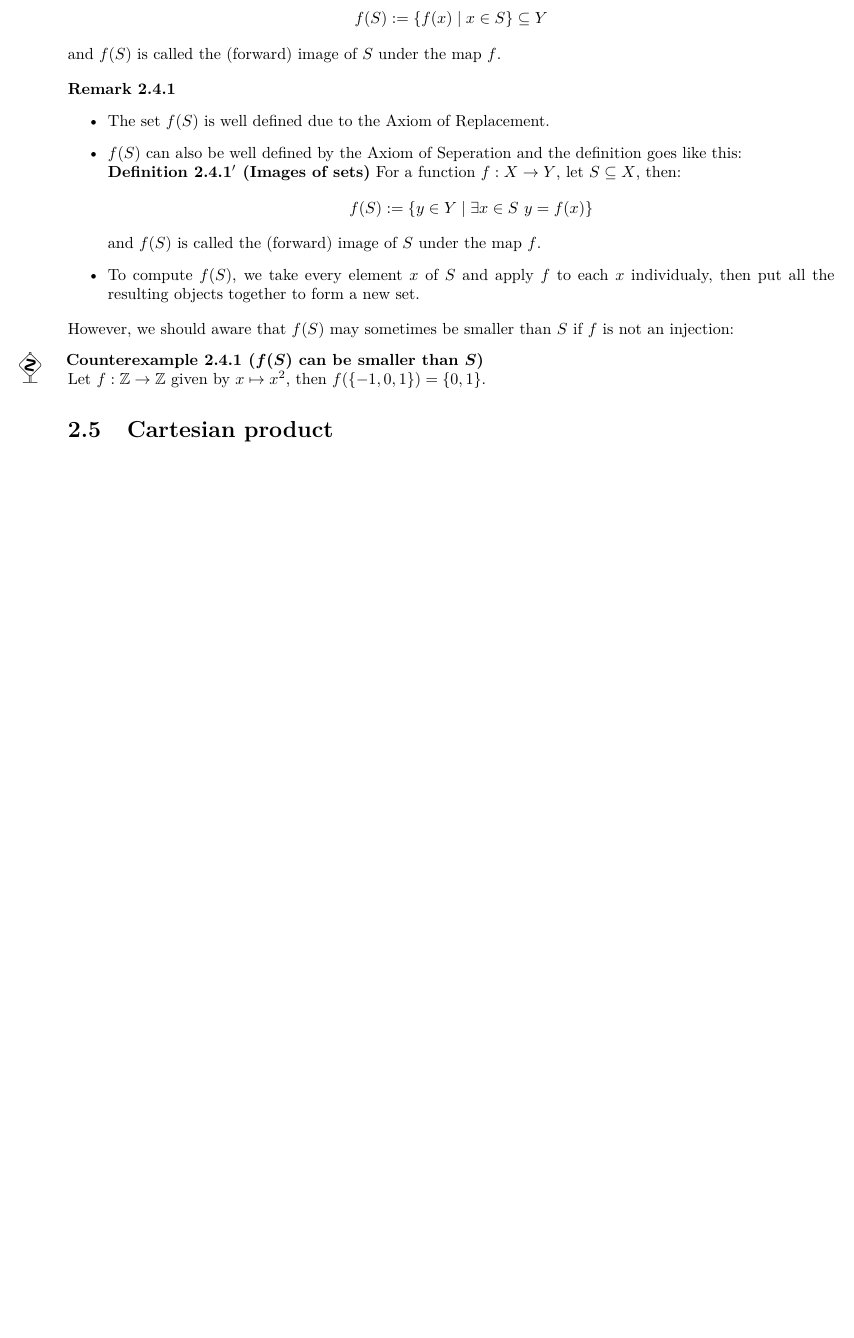
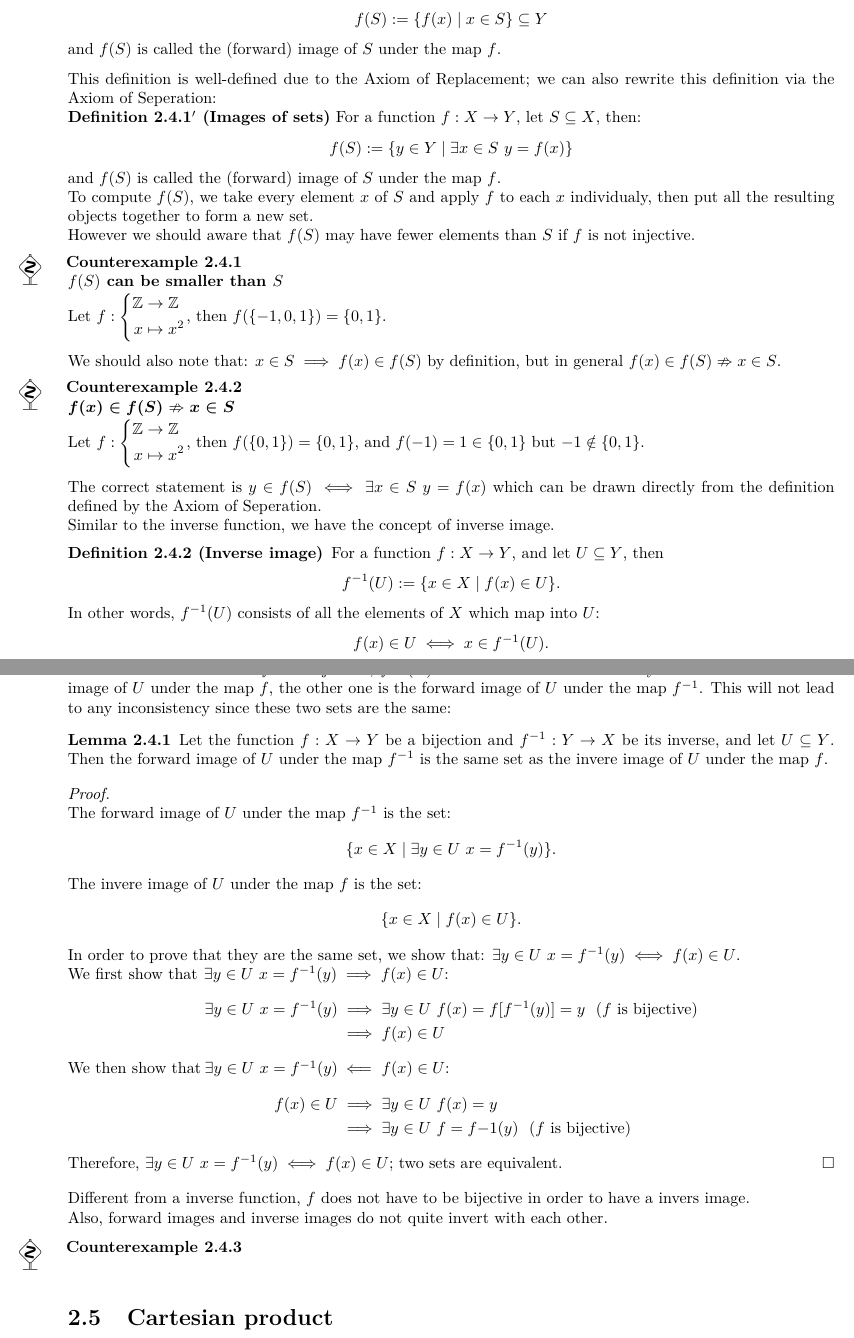
Before and after one commit to Phaedrus-Z/Logic-Sets-N-ZandQ, a LaTeX book (Logic,Sets,N,ZandQ.tex): part of page 31 of 60 before the commit and two parts of pages 31 and 32 of 60 after it, the two joined at a grey line, cut so that both start at the same text, the shorter picture padded with empty space. Compiled offline with XeLaTeX.

Commit message:
Updated 08/12/17

```diff
--- a/Logic,Sets,N,ZandQ.tex
+++ b/Logic,Sets,N,ZandQ.tex
@@ -1028,19 +1028,54 @@
 				$$f(S):=\{f(x)\mid x\in S\}\subseteq Y$$
 				and $f(S)$ is called the (forward) image of $S$ under the map $f$.
 			\end{definition}
-			\begin{remark}~
-				\begin{itemize}
-					\item The set $f(S)$ is well defined due to the Axiom of Replacement.
-					\item $f(S)$ can also be well defined by the Axiom of Seperation and the definition goes like this:\\
-					\textbf{Definition~\ref{def:images of set}$'$~(Images of sets)}~For a function $f:X\to Y$, let $S\subseteq X$, then:
-					$$f(S):=\{y\in Y\mid \exists x\in S~y=f(x)\}$$
-					and $f(S)$ is called the (forward) image of $S$ under the map $f$.
-					\item To compute $f(S)$, we take every element $x$ of $S$ and apply $f$ to each $x$ individualy, then put all the resulting objects together to form a new set.
-				\end{itemize}
-			\end{remark}
-			However, we should aware that $f(S)$ may sometimes be smaller than $S$ if $f$ is not an injection:
-			\begin{counterexample}[$f(S)$ can be smaller than $S$]
-				Let $f:\mathbb{Z}\to\mathbb{Z}$ given by $x\mapsto x^2$, then $f(\{-1,0,1\})=\{0,1\}$.
+			This definition is well-defined due to the Axiom of Replacement; we can also rewrite this definition via the Axiom of Seperation:\\
+			\textbf{Definition~\ref{def:images of set}$'$~(Images of sets)}~For a function $f:X\to Y$, let $S\subseteq X$, then:
+			$$f(S):=\{y\in Y\mid \exists x\in S~y=f(x)\}$$
+			and $f(S)$ is called the (forward) image of $S$ under the map $f$.\\
+			To compute $f(S)$, we take every element $x$ of $S$ and apply $f$ to each $x$ individualy, then put all the resulting objects together to form a new set.\\
+			However we should aware that $f(S)$ may have fewer elements than $S$ if $f$ is not injective.
+			\begin{counterexample}
+				\textbf{$f(S)$ can be smaller than $S$}\\
+				Let $f:\left\{\begin{aligned}\mathbb{Z}&\to\mathbb{Z}\\x&\mapsto x^2\end{aligned}\right.$, then $f(\{-1,0,1\})=\{0,1\}$.
+			\end{counterexample}
+			We should also note that: $x\in S\implies f(x)\in f(S)$ by definition, but in general $f(x)\in f(S)\nRightarrow x\in S$.
+			\begin{counterexample}
+				{\boldmath$f(x)\in f(S)\nRightarrow x\in S$}\\
+				Let $f:\left\{\begin{aligned}\mathbb{Z}&\to\mathbb{Z}\\x&\mapsto x^2\end{aligned}\right.$, then $f(\{0,1\})=\{0,1\}$, and $f(-1)=1\in\{0,1\}$ but $-1\notin\{0,1\}$.
+			\end{counterexample}
+			The correct statement is $y\in f(S)\iff\exists x\in S~y=f(x)$ which can be drawn directly from the definition defined by the Axiom of Seperation.\\
+			Similar to the inverse function, we have the concept of inverse image.
+			\begin{definition}[Inverse image]
+				For a function $f:X\to Y$, and let $U\subseteq Y$, then
+				$$f^{-1}(U):=\{x\in X\mid f(x)\in U\}.$$
+				In other words, $f^{-1}(U)$ consists of all the elements of $X$ which map into $U$:
+				$$f(x)\in U\iff x\in f^{-1}(U).$$
+				We call $f^{-1}(U)$ the inverse image of $U$ under map $f$.
+			\end{definition}
+			Here we can notice that if $f$ is a bijection, $f^{-1}(U)$ can be understood in two ways. The one is the inverse image of $U$ under the map $f$, the other one is the forward image of $U$ under the map $f^{-1}$. This will not lead to any inconsistency since these two sets are the same:
+			\begin{lemma}
+				Let the function $f:X\to Y$ be a bijection and $f^{-1}:Y\to X$ be its inverse, and let $U\subseteq Y$. Then the forward image of $U$ under the map $f^{-1}$ is the same set as the invere image of $U$ under the map $f$.
+			\end{lemma}
+			\begin{proof}~\\
+				The forward image of $U$ under the map $f^{-1}$ is the set:
+				$$\{x\in X\mid\exists y\in U~x=f^{-1}(y)\}.$$
+				The invere image of $U$ under the map $f$ is the set:
+				$$\{x\in X\mid f(x)\in U\}.$$
+				In order to prove that they are the same set, we show that: $\exists y\in U~x=f^{-1}(y)\iff f(x)\in U$.\\
+				We first show that $\mspace{1mu}\exists y\in U~x=f^{-1}(y)\implies f(x)\in U$:
+				\begin{align*}
+					\exists y\in U~x=f^{-1}(y)&\implies \exists y\in U~f(x)=f[f^{-1}(y)]=y~~(f~\text{is bijective})\\
+					&\implies f(x)\in U
+				\intertext{We then show that $\mspace{-2mu}\exists y\in U~x=f^{-1}(y)\mspace{-1mu}\impliedby\mspace{1mu} f(x)\in U$:}
+					f(x)\in U&\implies\exists y\in U~f(x)=y\\
+					&\implies\exists y\in U~f=f{-1}(y)~~(f~\text{is bijective})
+				\end{align*}
+				Therefore, $\exists y\in U~x=f^{-1}(y)\iff f(x)\in U$; two sets are equivalent.
+			\end{proof}
+			Different from a inverse function, $f$ does not have to be bijective in order to have a invers image.\\
+			Also, forward images and inverse images do not quite invert with each other.
+			\begin{counterexample}
+
 			\end{counterexample}
 		\section{Cartesian product}
 			Under Construction.
```
Also changed, not shown: Logic,Sets,N,ZandQ.pdf, Logic,Sets,N,ZandQ.tex (2 more changed lines), 5 other files.
